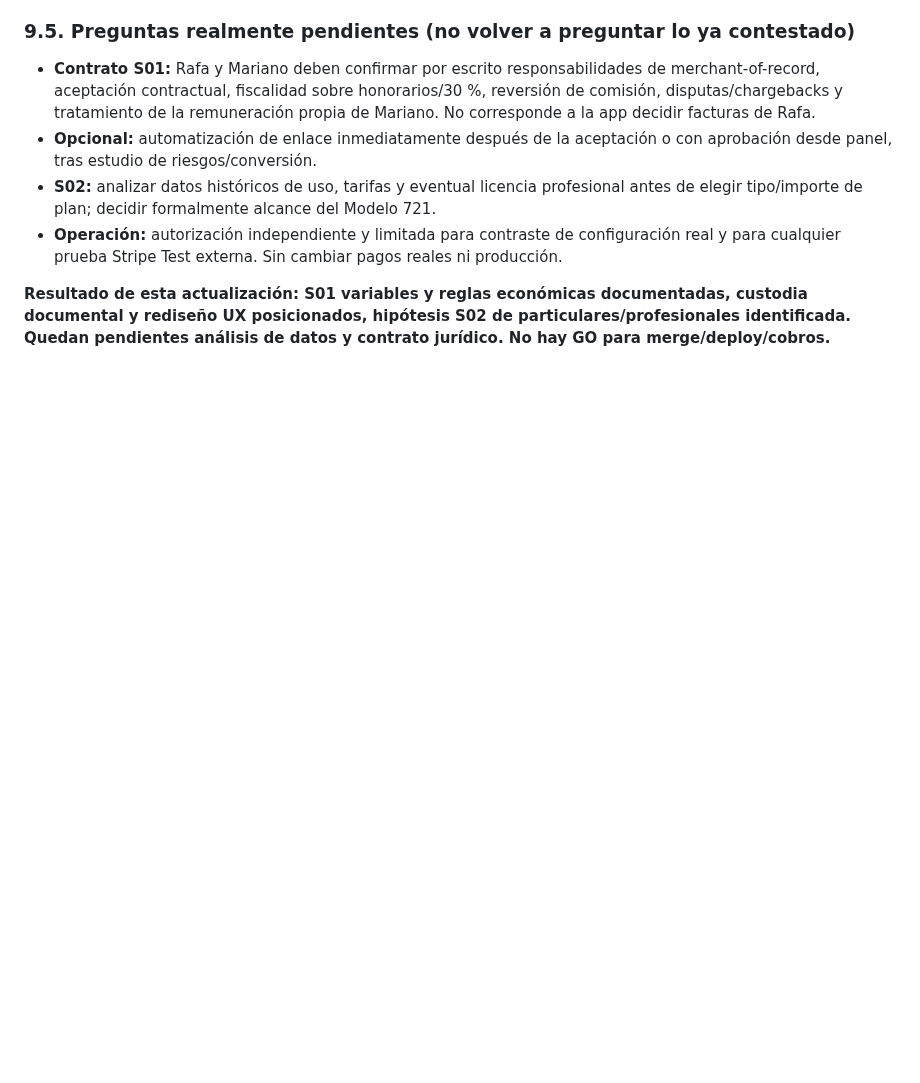
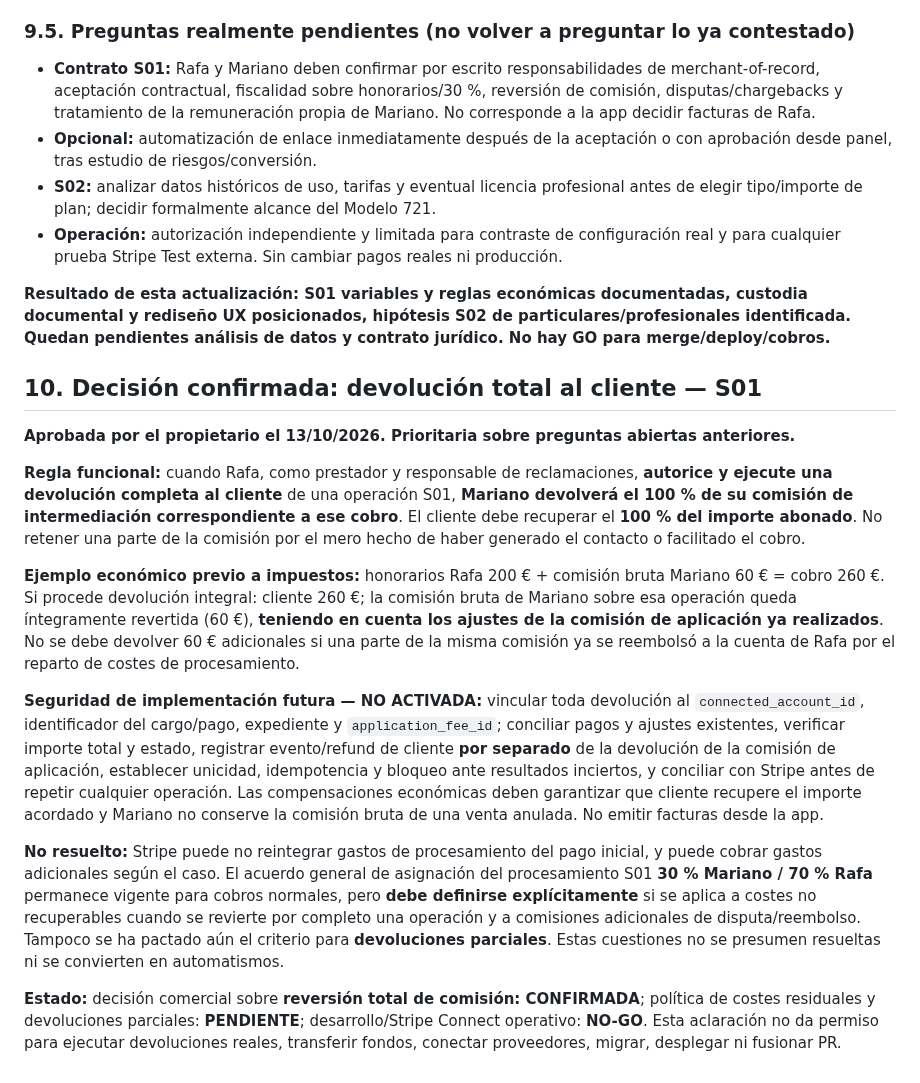
Before and after one commit to MarianoSevilla/fiscal-cripto-, a Markdown page: docs/audit/AUDITORIA_NEGOCIO_S01_S02_2026-10-13.md, the part around the change. Rendered like a GitHub page; blank space fills up the shorter version.

Commit message:
docs(audit): confirm full refund must reverse entire Mariano S01 intermediary commission

```diff
--- a/docs/audit/AUDITORIA_NEGOCIO_S01_S02_2026-10-13.md
+++ b/docs/audit/AUDITORIA_NEGOCIO_S01_S02_2026-10-13.md
@@ -195,3 +195,18 @@ Evitar una única PR gigantesca: separar tokens/diseño base, páginas públicas
 - **Operación:** autorización independiente y limitada para contraste de configuración real y para cualquier prueba Stripe Test externa. Sin cambiar pagos reales ni producción.
 
 **Resultado de esta actualización: S01 variables y reglas económicas documentadas, custodia documental y rediseño UX posicionados, hipótesis S02 de particulares/profesionales identificada. Quedan pendientes análisis de datos y contrato jurídico. No hay GO para merge/deploy/cobros.**
+
+
+## 10. Decisión confirmada: devolución total al cliente — S01
+
+**Aprobada por el propietario el 13/10/2026. Prioritaria sobre preguntas abiertas anteriores.**
+
+**Regla funcional:** cuando Rafa, como prestador y responsable de reclamaciones, **autorice y ejecute una devolución completa al cliente** de una operación S01, **Mariano devolverá el 100 % de su comisión de intermediación correspondiente a ese cobro**. El cliente debe recuperar el **100 % del importe abonado**. No retener una parte de la comisión por el mero hecho de haber generado el contacto o facilitado el cobro.
+
+**Ejemplo económico previo a impuestos:** honorarios Rafa 200 € + comisión bruta Mariano 60 € = cobro 260 €. Si procede devolución integral: cliente 260 €; la comisión bruta de Mariano sobre esa operación queda íntegramente revertida (60 €), **teniendo en cuenta los ajustes de la comisión de aplicación ya realizados**. No se debe devolver 60 € adicionales si una parte de la misma comisión ya se reembolsó a la cuenta de Rafa por el reparto de costes de procesamiento.
+
+**Seguridad de implementación futura — NO ACTIVADA:** vincular toda devolución al `connected_account_id`, identificador del cargo/pago, expediente y `application_fee_id`; conciliar pagos y ajustes existentes, verificar importe total y estado, registrar evento/refund de cliente **por separado** de la devolución de la comisión de aplicación, establecer unicidad, idempotencia y bloqueo ante resultados inciertos, y conciliar con Stripe antes de repetir cualquier operación. Las compensaciones económicas deben garantizar que cliente recupere el importe acordado y Mariano no conserve la comisión bruta de una venta anulada. No emitir facturas desde la app.
+
+**No resuelto:** Stripe puede no reintegrar gastos de procesamiento del pago inicial, y puede cobrar gastos adicionales según el caso. El acuerdo general de asignación del procesamiento S01 **30 % Mariano / 70 % Rafa** permanece vigente para cobros normales, pero **debe definirse explícitamente** si se aplica a costes no recuperables cuando se revierte por completo una operación y a comisiones adicionales de disputa/reembolso. Tampoco se ha pactado aún el criterio para **devoluciones parciales**. Estas cuestiones no se presumen resueltas ni se convierten en automatismos.
+
+**Estado:** decisión comercial sobre **reversión total de comisión: CONFIRMADA**; política de costes residuales y devoluciones parciales: **PENDIENTE**; desarrollo/Stripe Connect operativo: **NO-GO**. Esta aclaración no da permiso para ejecutar devoluciones reales, transferir fondos, conectar proveedores, migrar, desplegar ni fusionar PR.
```
